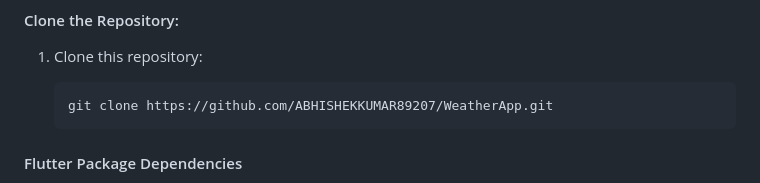
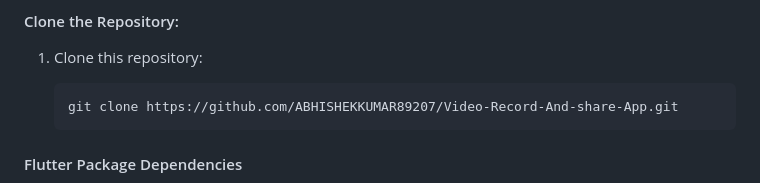
Before and after one commit to ABHISHEKKUMAR89207/Video-Record-And-share-App, a Markdown page: README.md, the part around the change. GitHub-like rendering.

````diff
--- a/README.md
+++ b/README.md
@@ -59,7 +59,7 @@ Follow these steps to create a Flutter Firebase page with Firestore and Email/Pa
 1. Clone this repository:
 
    ```bash
-   git clone https://github.com/ABHISHEKKUMAR89207/WeatherApp.git
+   git clone https://github.com/ABHISHEKKUMAR89207/Video-Record-And-share-App.git
    ```
 
 #### Flutter Package Dependencies
````
